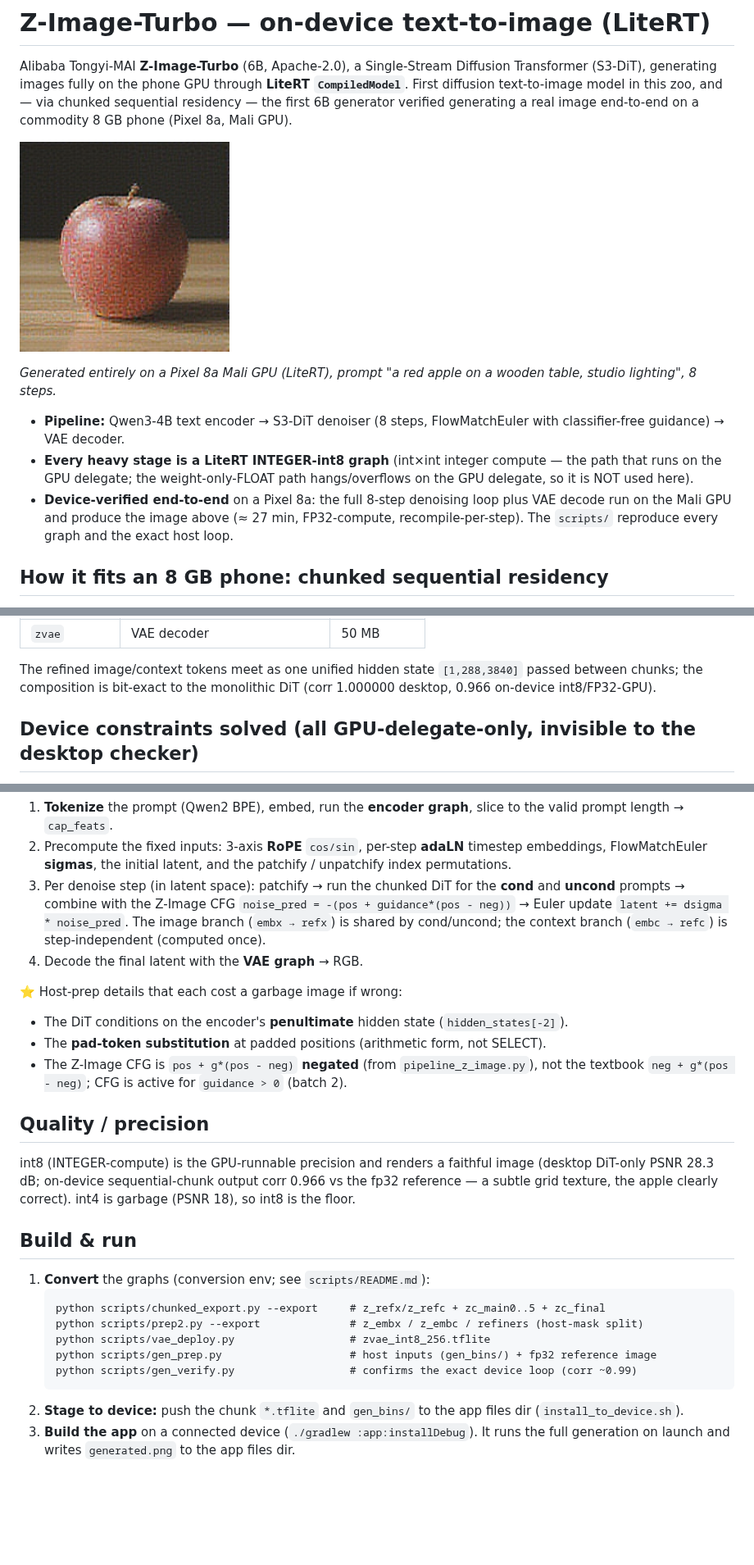
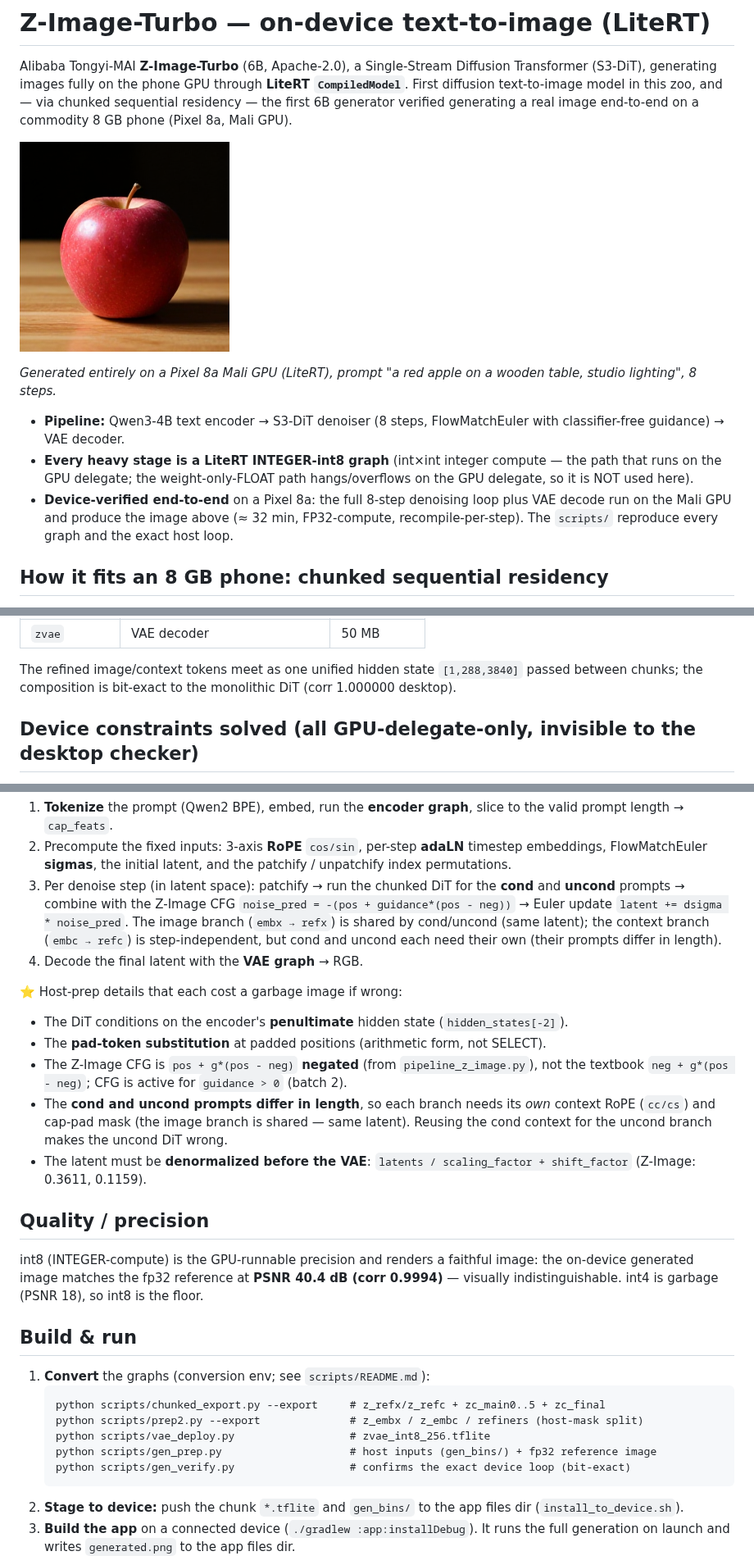
Before and after one commit to john-rocky/LiteRT-Models, a Markdown page: zimage/README.md, 3 parts joined by grey strips. Shown at 82% size. Drawn GitHub-style; pictures changed too: zimage/docs/pixel8a_generated.png; blank space fills up the shorter version.

````diff
--- a/zimage/README.md
+++ b/zimage/README.md
@@ -17,7 +17,7 @@ wooden table, studio lighting", 8 steps.*
   the path that runs on the GPU delegate; the weight-only-FLOAT path hangs/overflows
   on the GPU delegate, so it is NOT used here).
 - **Device-verified end-to-end** on a Pixel 8a: the full 8-step denoising loop plus
-  VAE decode run on the Mali GPU and produce the image above (≈ 27 min, FP32-compute,
+  VAE decode run on the Mali GPU and produce the image above (≈ 32 min, FP32-compute,
   recompile-per-step). The `scripts/` reproduce every graph and the exact host loop.
 
 ## How it fits an 8 GB phone: chunked sequential residency
@@ -39,7 +39,7 @@ single graph:
 
 The refined image/context tokens meet as one unified hidden state `[1,288,3840]`
 passed between chunks; the composition is bit-exact to the monolithic DiT
-(corr 1.000000 desktop, 0.966 on-device int8/FP32-GPU).
+(corr 1.000000 desktop).
 
 ## Device constraints solved (all GPU-delegate-only, invisible to the desktop checker)
 
@@ -70,7 +70,8 @@ reproduced exactly in `scripts/gen_prep.py` + `gen_verify.py`):
    **cond** and **uncond** prompts → combine with the Z-Image CFG
    `noise_pred = -(pos + guidance*(pos - neg))` → Euler update
    `latent += dsigma * noise_pred`. The image branch (`embx → refx`) is shared by
-   cond/uncond; the context branch (`embc → refc`) is step-independent (computed once).
+   cond/uncond (same latent); the context branch (`embc → refc`) is step-independent, but
+   cond and uncond each need their own (their prompts differ in length).
 4. Decode the final latent with the **VAE graph** → RGB.
 
 ⭐ Host-prep details that each cost a garbage image if wrong:
@@ -78,13 +79,17 @@ reproduced exactly in `scripts/gen_prep.py` + `gen_verify.py`):
 - The **pad-token substitution** at padded positions (arithmetic form, not SELECT).
 - The Z-Image CFG is `pos + g*(pos - neg)` **negated** (from `pipeline_z_image.py`),
   not the textbook `neg + g*(pos - neg)`; CFG is active for `guidance > 0` (batch 2).
+- The **cond and uncond prompts differ in length**, so each branch needs its *own* context
+  RoPE (`cc/cs`) and cap-pad mask (the image branch is shared — same latent). Reusing the
+  cond context for the uncond branch makes the uncond DiT wrong.
+- The latent must be **denormalized before the VAE**: `latents / scaling_factor +
+  shift_factor` (Z-Image: 0.3611, 0.1159).
 
 ## Quality / precision
 
-int8 (INTEGER-compute) is the GPU-runnable precision and renders a faithful image
-(desktop DiT-only PSNR 28.3 dB; on-device sequential-chunk output corr 0.966 vs the
-fp32 reference — a subtle grid texture, the apple clearly correct). int4 is garbage
-(PSNR 18), so int8 is the floor.
+int8 (INTEGER-compute) is the GPU-runnable precision and renders a faithful image: the
+on-device generated image matches the fp32 reference at **PSNR 40.4 dB (corr 0.9994)** —
+visually indistinguishable. int4 is garbage (PSNR 18), so int8 is the floor.
 
 ## Build & run
 
@@ -94,7 +99,7 @@ fp32 reference — a subtle grid texture, the apple clearly correct). int4 is ga
    python scripts/prep2.py --export              # z_embx / z_embc / refiners (host-mask split)
    python scripts/vae_deploy.py                  # zvae_int8_256.tflite
    python scripts/gen_prep.py                    # host inputs (gen_bins/) + fp32 reference image
-   python scripts/gen_verify.py                  # confirms the exact device loop (corr ~0.99)
+   python scripts/gen_verify.py                  # confirms the exact device loop (bit-exact)
    ```
 2. **Stage to device:** push the chunk `*.tflite` and `gen_bins/` to the app files dir
    (`install_to_device.sh`).
````
Also changed, not shown: other parts of zimage/README.md (+2 -2 lines), README.md (+4 -2 lines), 3 other files.
